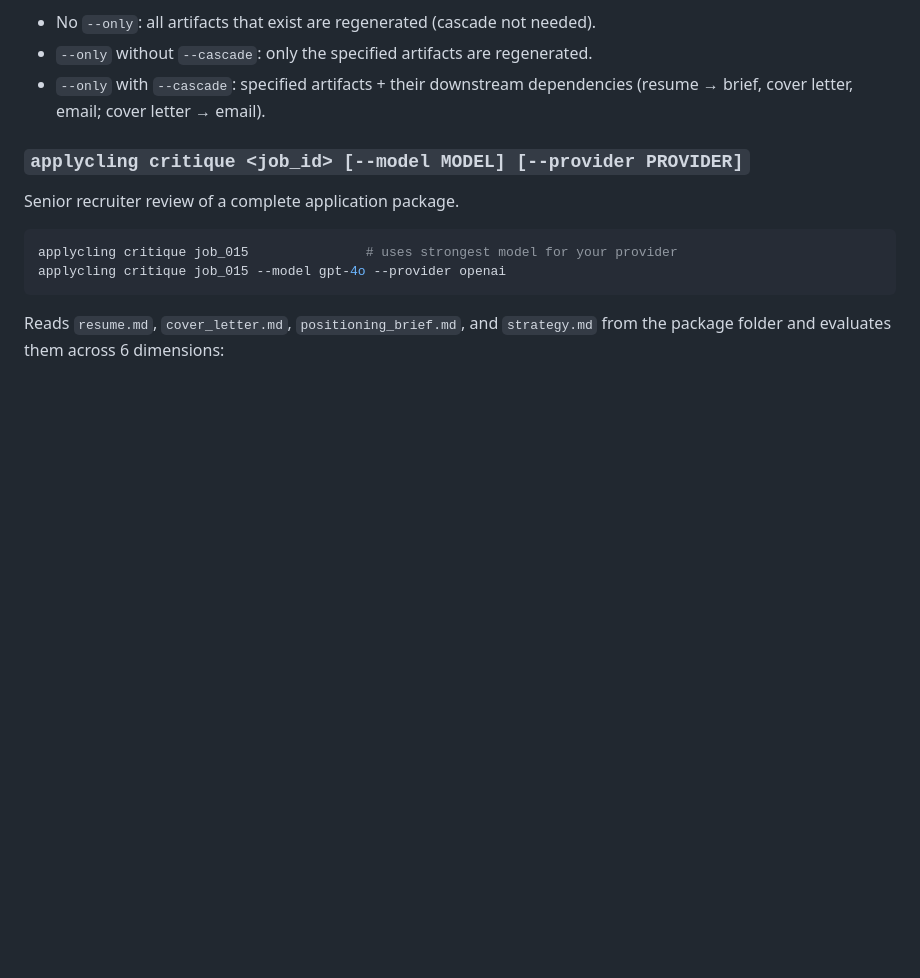
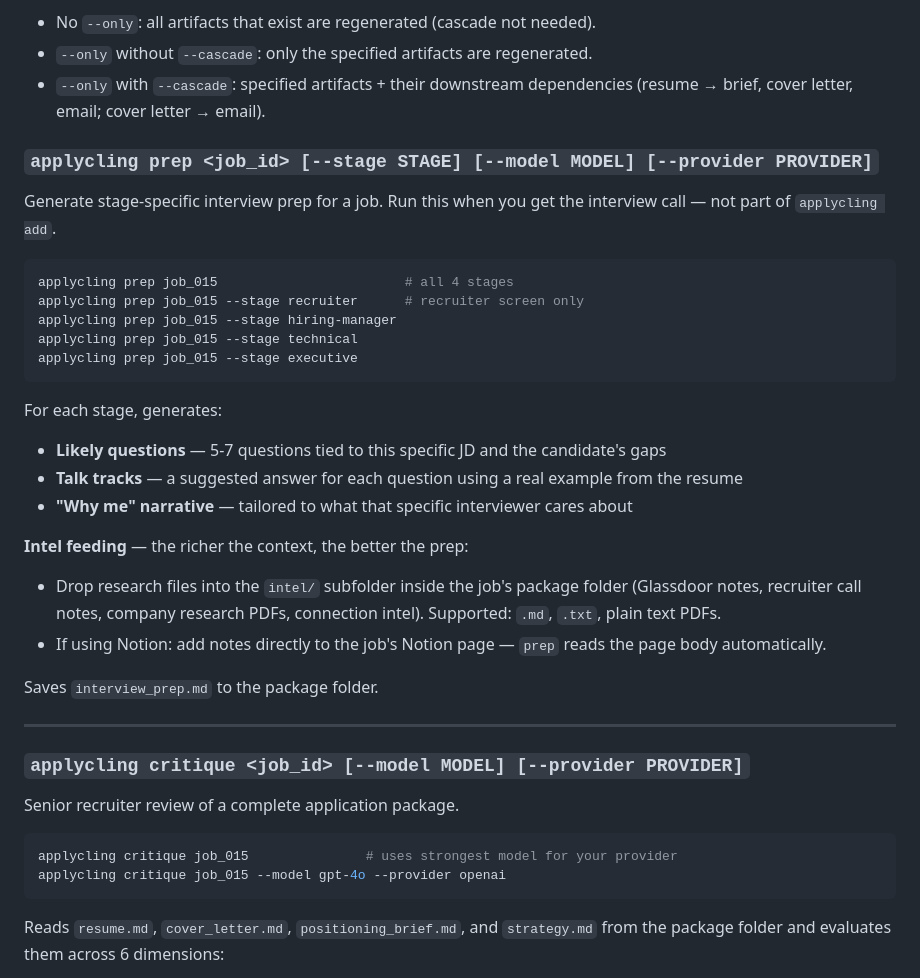
Before and after one commit to aommi/applycling, a Markdown page: README.md, the part around the change. GitHub-like rendering; blank space fills up the shorter version.

Commit message:
docs: add applycling prep to README
Co-Authored-By: Claude Sonnet 4.6 <noreply@anthropic.com>

````diff
--- a/README.md
+++ b/README.md
@@ -132,6 +132,31 @@ Each refine run archives the previous artifacts to a `v1/`, `v2/`, ... subfolder
 - No `--only`: all artifacts that exist are regenerated (cascade not needed).
 - `--only` without `--cascade`: only the specified artifacts are regenerated.
 - `--only` with `--cascade`: specified artifacts + their downstream dependencies (resume → brief, cover letter, email; cover letter → email).
+
+### `applycling prep <job_id> [--stage STAGE] [--model MODEL] [--provider PROVIDER]`
+
+Generate stage-specific interview prep for a job. Run this when you get the interview call — not part of `applycling add`.
+
+```bash
+applycling prep job_015                        # all 4 stages
+applycling prep job_015 --stage recruiter      # recruiter screen only
+applycling prep job_015 --stage hiring-manager
+applycling prep job_015 --stage technical
+applycling prep job_015 --stage executive
+```
+
+For each stage, generates:
+- **Likely questions** — 5-7 questions tied to this specific JD and the candidate's gaps
+- **Talk tracks** — a suggested answer for each question using a real example from the resume
+- **"Why me" narrative** — tailored to what that specific interviewer cares about
+
+**Intel feeding** — the richer the context, the better the prep:
+- Drop research files into the `intel/` subfolder inside the job's package folder (Glassdoor notes, recruiter call notes, company research PDFs, connection intel). Supported: `.md`, `.txt`, plain text PDFs.
+- If using Notion: add notes directly to the job's Notion page — `prep` reads the page body automatically.
+
+Saves `interview_prep.md` to the package folder.
+
+---
 
 ### `applycling critique <job_id> [--model MODEL] [--provider PROVIDER]`
 
````
